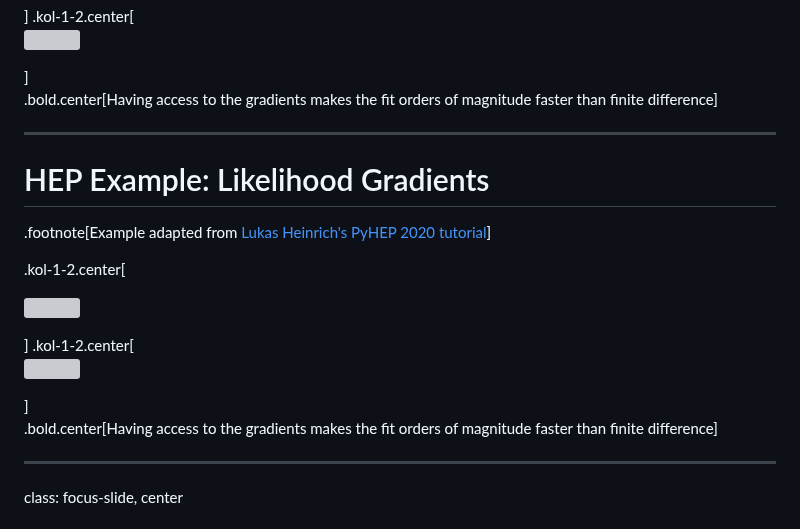
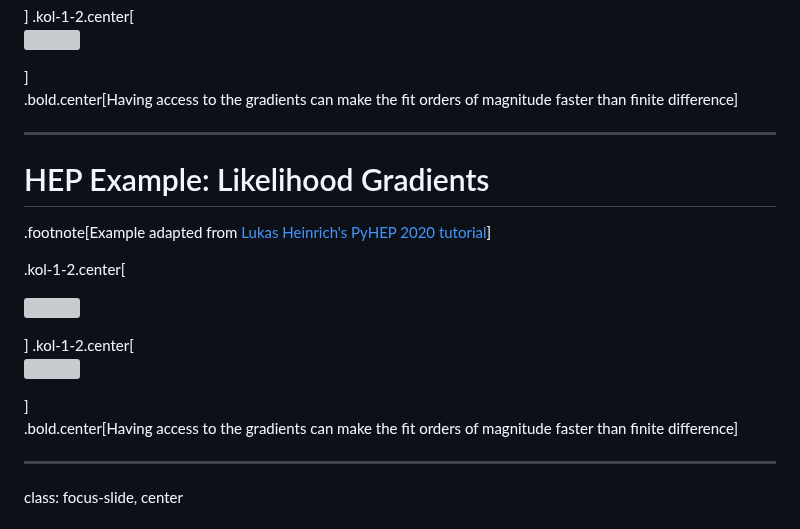
Before and after one commit to matthewfeickert-talks/talk-snolab-seminar-2023, a Markdown page: talk.md, the part around the change. GitHub-like rendering; grey boxes are pictures that could not be loaded.

Commit message:
Hedge with 'can make'

```diff
--- a/talk.md
+++ b/talk.md
@@ -593,7 +593,7 @@ $$
 </p>
 ]
 
-.bold.center[Having access to the gradients makes the fit orders of magnitude faster than finite difference]
+.bold.center[Having access to the gradients can make the fit orders of magnitude faster than finite difference]
 
 ---
 # HEP Example: Likelihood Gradients
@@ -611,7 +611,7 @@ $$
 </p>
 ]
 
-.bold.center[Having access to the gradients makes the fit orders of magnitude faster than finite difference]
+.bold.center[Having access to the gradients can make the fit orders of magnitude faster than finite difference]
 
 ---
 class: focus-slide, center
```
